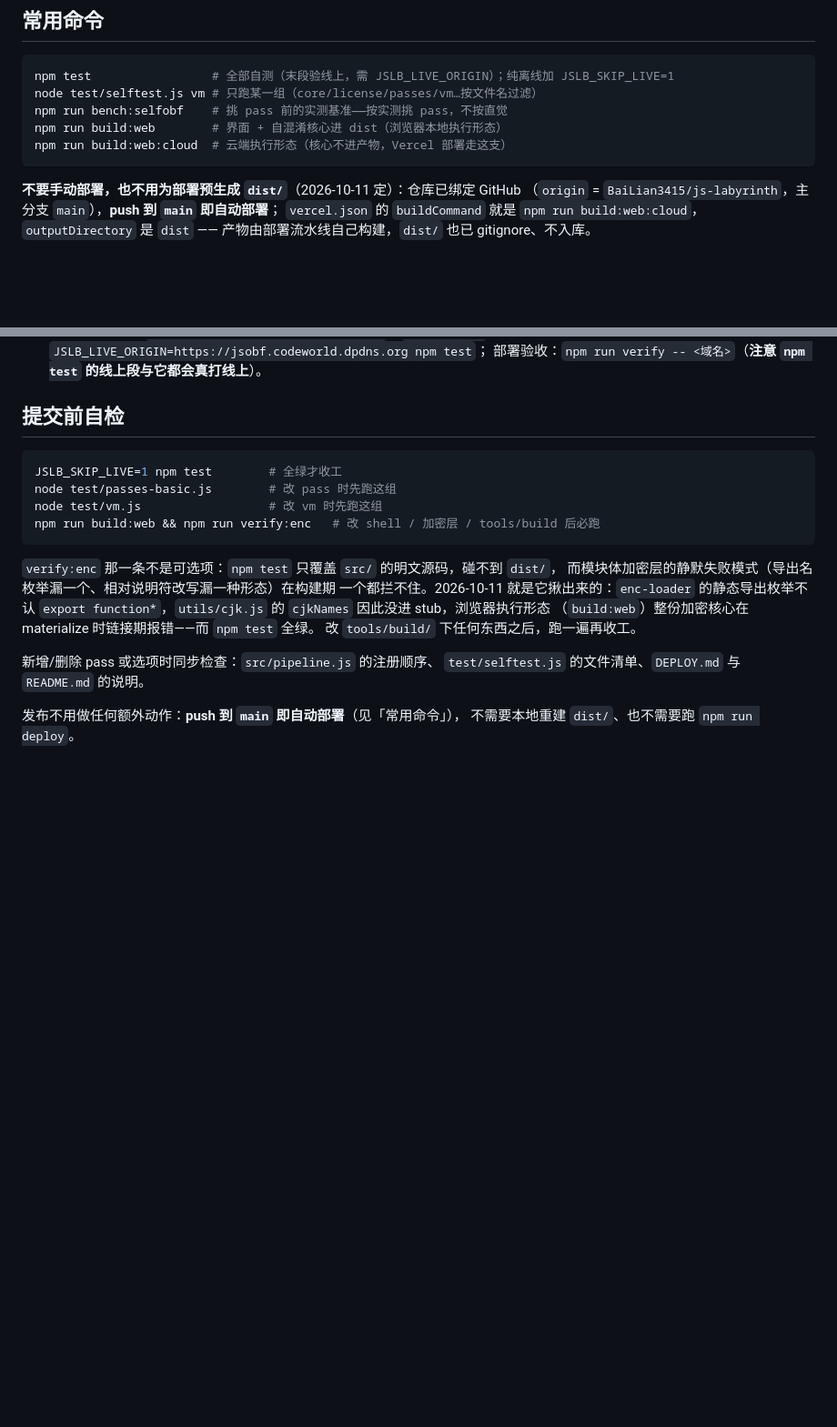
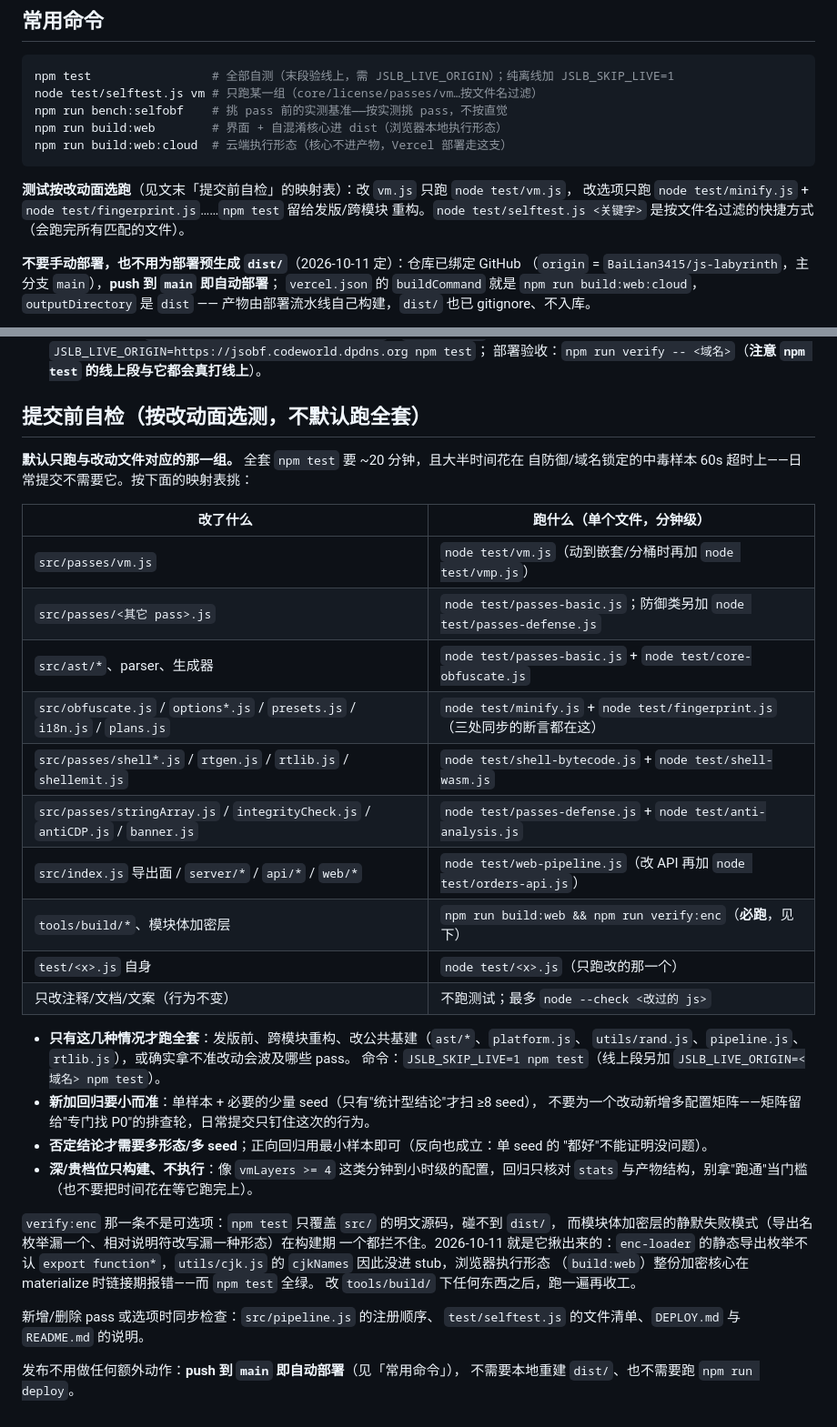
Before and after one commit to BaiLian3415/js-labyrinth, a Markdown page: AGENTS.md, 2 parts joined by grey strips. Shown at 91% size. Rendered like a GitHub page; blank space fills up the shorter version.

Commit message:
docs(agents): 提交前自检改为「按改动面选测」，加映射表与精简测试口径
日常提交不再默认跑 20 分钟的全套，按改动文件对应的单个 test/<file>.js 跑：

- 加映射表：vm.js → test/vm.js；其它 pass → passes-basic（防御类另加
  passes-defense）；ast/parser → passes-basic + core-obfuscate；选项/预设/
  i18n/plans → minify + fingerprint；shell/rtgen/rtlib → shell-bytecode +
  shell-wasm；字符串池/完整性/antiCDP → passes-defense + anti-analysis；
  server/api/web → web-pipeline；tools/build 与加密层 → build:web + verify:enc；
  只改注释/文档不跑。
- 全套只在发版前、跨模块重构、改公共基建（ast/platform/rand/pipeline/rtlib）
  或拿不准波及面时跑。
- 新加回归要小而准：单样本 + 少量 seed，不为一个改动新增多配置矩阵；
  "多形态/多 seed"只用于否定结论。
- 像 vmLayers>=4 这种分钟到小时级的档位，回归只核对 stats/结构、不执行。
- 常用命令一节补一句「按改动面选跑」，说明 selftest 的关键字只是按文件名过滤。

````diff
--- a/AGENTS.md
+++ b/AGENTS.md
@@ -27,6 +27,10 @@ npm run bench:selfobf    # 挑 pass 前的实测基准——按实测挑 pass，
 npm run build:web        # 界面 + 自混淆核心进 dist（浏览器本地执行形态）
 npm run build:web:cloud  # 云端执行形态（核心不进产物，Vercel 部署走这支）
 ```
+
+**测试按改动面选跑**（见文末「提交前自检」的映射表）：改 `vm.js` 只跑 `node test/vm.js`，
+改选项只跑 `node test/minify.js` + `node test/fingerprint.js`……`npm test` 留给发版/跨模块
+重构。`node test/selftest.js <关键字>` 是按文件名过滤的快捷方式（会跑完所有匹配的文件）。
 
 **不要手动部署，也不用为部署预生成 `dist/`**（2026-10-11 定）：仓库已绑定 GitHub
 （`origin` = `BaiLian3415/js-labyrinth`，主分支 `main`），**push 到 `main` 即自动部署**；
@@ -931,14 +935,33 @@ Proxy/正则/标签模板/迭代协议/属性描述符/`super`+`new.target`/私
   Hobby）。线上段：`JSLB_LIVE_ORIGIN=https://jsobf.codeworld.dpdns.org npm test`；
   部署验收：`npm run verify -- <域名>`（**注意 `npm test` 的线上段与它都会真打线上**）。
 
-## 提交前自检
+## 提交前自检（按改动面选测，**不默认跑全套**）
 
-```bash
-JSLB_SKIP_LIVE=1 npm test        # 全绿才收工
-node test/passes-basic.js        # 改 pass 时先跑这组
-node test/vm.js                  # 改 vm 时先跑这组
-npm run build:web && npm run verify:enc   # 改 shell / 加密层 / tools/build 后必跑
-```
+**默认只跑与改动文件对应的那一组。** 全套 `npm test` 要 ~20 分钟，且大半时间花在
+自防御/域名锁定的中毒样本 60s 超时上——日常提交不需要它。按下面的映射表挑：
+
+| 改了什么 | 跑什么（单个文件，分钟级） |
+| --- | --- |
+| `src/passes/vm.js` | `node test/vm.js`（动到嵌套/分桶时再加 `node test/vmp.js`） |
+| `src/passes/<其它 pass>.js` | `node test/passes-basic.js`；防御类另加 `node test/passes-defense.js` |
+| `src/ast/*`、parser、生成器 | `node test/passes-basic.js` + `node test/core-obfuscate.js` |
+| `src/obfuscate.js` / `options*.js` / `presets.js` / `i18n.js` / `plans.js` | `node test/minify.js` + `node test/fingerprint.js`（三处同步的断言都在这） |
+| `src/passes/shell*.js` / `rtgen.js` / `rtlib.js` / `shellemit.js` | `node test/shell-bytecode.js` + `node test/shell-wasm.js` |
+| `src/passes/stringArray.js` / `integrityCheck.js` / `antiCDP.js` / `banner.js` | `node test/passes-defense.js` + `node test/anti-analysis.js` |
+| `src/index.js` 导出面 / `server/*` / `api/*` / `web/*` | `node test/web-pipeline.js`（改 API 再加 `node test/orders-api.js`） |
+| `tools/build/*`、模块体加密层 | `npm run build:web && npm run verify:enc`（**必跑**，见下） |
+| `test/<x>.js` 自身 | `node test/<x>.js`（只跑改的那一个） |
+| 只改注释/文档/文案（行为不变） | 不跑测试；最多 `node --check <改过的 js>` |
+
+- **只有这几种情况才跑全套**：发版前、跨模块重构、改公共基建（`ast/*`、`platform.js`、
+  `utils/rand.js`、`pipeline.js`、`rtlib.js`），或确实拿不准改动会波及哪些 pass。
+  命令：`JSLB_SKIP_LIVE=1 npm test`（线上段另加 `JSLB_LIVE_ORIGIN=<域名> npm test`）。
+- **新加回归要小而准**：单样本 + 必要的少量 seed（只有"统计型结论"才扫 ≥8 seed），
+  不要为一个改动新增多配置矩阵——矩阵留给"专门找 P0"的排查轮，日常提交只钉住这次的行为。
+- **否定结论才需要多形态/多 seed**；正向回归用最小样本即可（反向也成立：单 seed 的
+  "都好"不能证明没问题）。
+- **深/贵档位只构建、不执行**：像 `vmLayers >= 4` 这类分钟到小时级的配置，回归只核对
+  `stats` 与产物结构，别拿"跑通"当门槛（也不要把时间花在等它跑完上）。
 
 `verify:enc` 那一条不是可选项：`npm test` 只覆盖 `src/` 的明文源码，碰不到 `dist/`，
 而模块体加密层的静默失败模式（导出名枚举漏一个、相对说明符改写漏一种形态）在构建期
````
